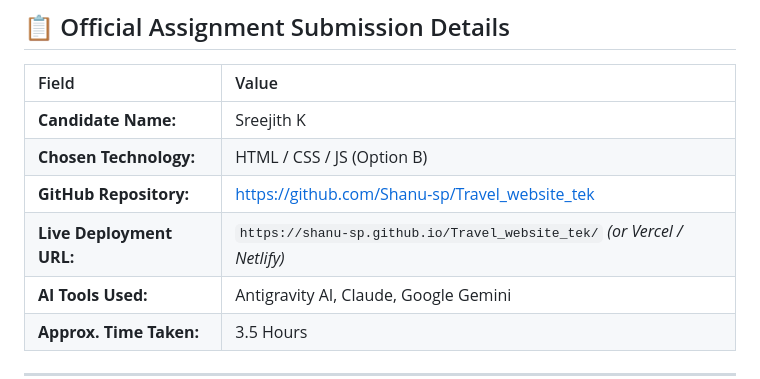
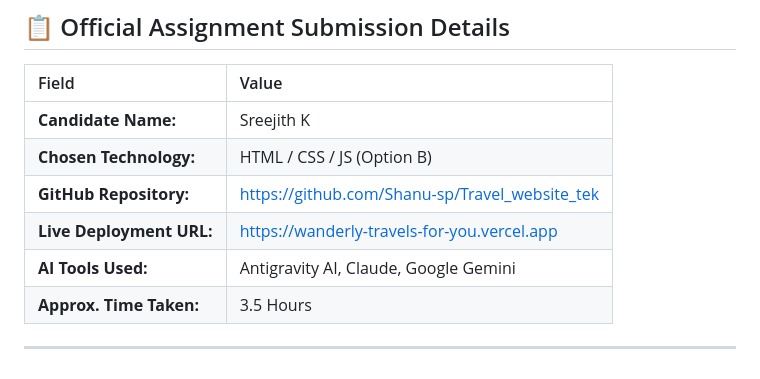
Before and after one commit to Shanu-sp/Travel_website_tek, a Markdown page: README.md, the part around the change. Rendered like a GitHub page.

Commit message:
docs: update live Vercel deployment URL in README

```diff
--- a/README.md
+++ b/README.md
@@ -78,7 +78,7 @@ No horizontal scrollbars, clean readable typography, and fluid touch-friendly in
 | **Candidate Name:**      | Sreejith K                                                                                       |
 | **Chosen Technology:**   | HTML / CSS / JS (Option B)                                                                       |
 | **GitHub Repository:**   | [https://github.com/Shanu-sp/Travel_website_tek](https://github.com/Shanu-sp/Travel_website_tek) |
-| **Live Deployment URL:** | `https://shanu-sp.github.io/Travel_website_tek/` _(or Vercel / Netlify)_                         |
+| **Live Deployment URL:** | [https://wanderly-travels-for-you.vercel.app](https://wanderly-travels-for-you.vercel.app)       |
 | **AI Tools Used:**       | Antigravity AI, Claude, Google Gemini                                                            |
 | **Approx. Time Taken:**  | 3.5 Hours                                                                                        |
 
```
